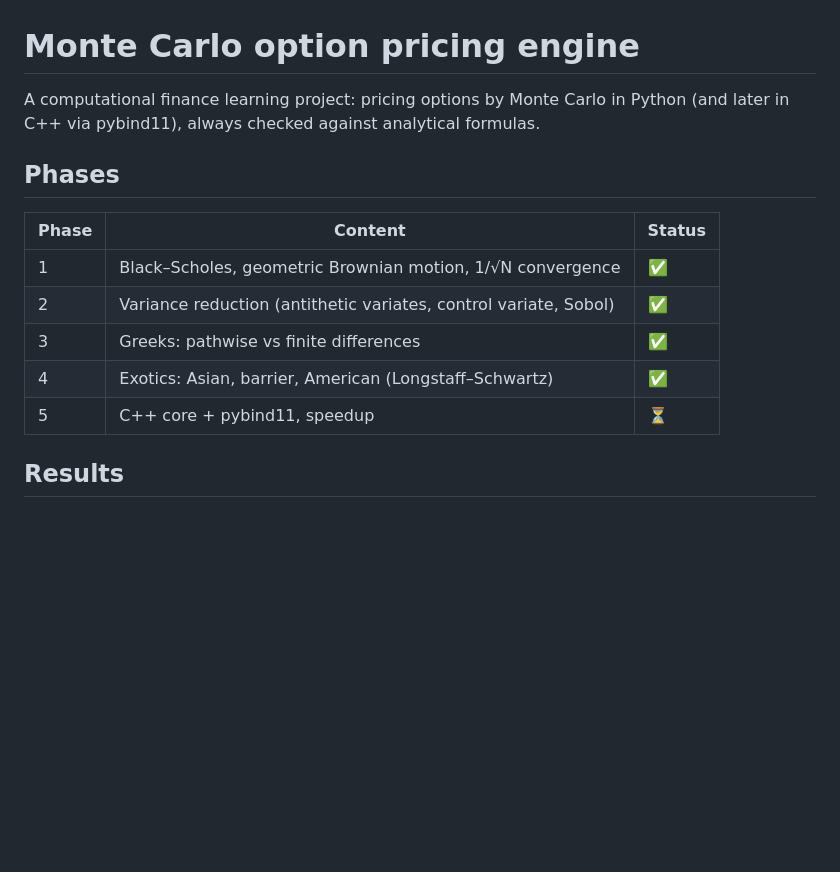
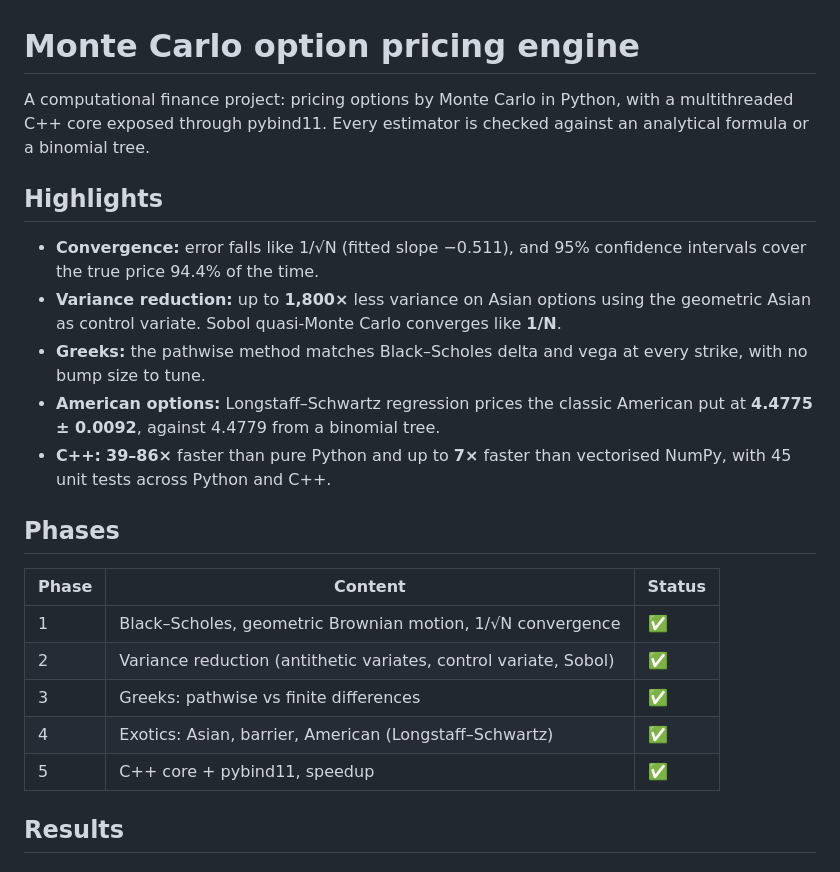
Before and after one commit to mmerino90/mc-option-pricing, a Markdown page: README.md, the part around one of its changes. GitHub-like rendering; blank space fills up the shorter version.

```diff
--- a/README.md
+++ b/README.md
@@ -1,6 +1,14 @@
 # Monte Carlo option pricing engine
 
-A computational finance learning project: pricing options by Monte Carlo in Python (and later in C++ via pybind11), always checked against analytical formulas.
+A computational finance project: pricing options by Monte Carlo in Python, with a multithreaded C++ core exposed through pybind11. Every estimator is checked against an analytical formula or a binomial tree.
+
+## Highlights
+
+- **Convergence:** error falls like 1/√N (fitted slope −0.511), and 95% confidence intervals cover the true price 94.4% of the time.
+- **Variance reduction:** up to **1,800×** less variance on Asian options using the geometric Asian as control variate. Sobol quasi-Monte Carlo converges like **1/N**.
+- **Greeks:** the pathwise method matches Black–Scholes delta and vega at every strike, with no bump size to tune.
+- **American options:** Longstaff–Schwartz regression prices the classic American put at **4.4775 ± 0.0092**, against 4.4779 from a binomial tree.
+- **C++:** **39–86×** faster than pure Python and up to **7×** faster than vectorised NumPy, with 45 unit tests across Python and C++.
 
 ## Phases
 
@@ -10,7 +18,7 @@ A computational finance learning project: pricing options by Monte Carlo in Pyth
 | 2 | Variance reduction (antithetic variates, control variate, Sobol) | ✅ |
 | 3 | Greeks: pathwise vs finite differences | ✅ |
 | 4 | Exotics: Asian, barrier, American (Longstaff–Schwartz) | ✅ |
-| 5 | C++ core + pybind11, speedup | ⏳ |
+| 5 | C++ core + pybind11, speedup | ✅ |
 
 ## Results
 
```
Also changed, not shown: other parts of README.md (+30 -0 lines), results/phase5_table.md (added, +7 -0 lines), results/phase5_speedup.png (added), 6 other files.
